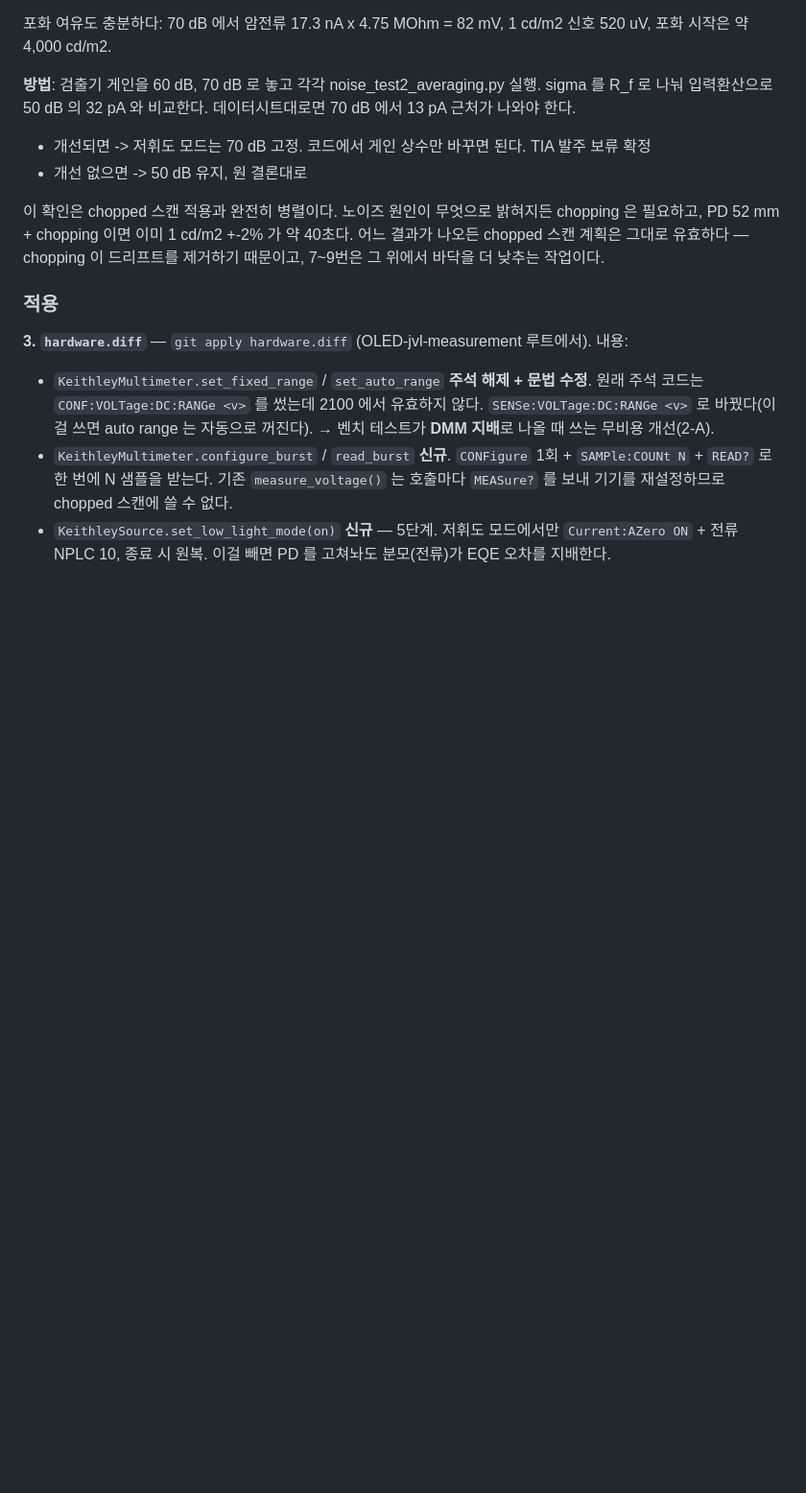
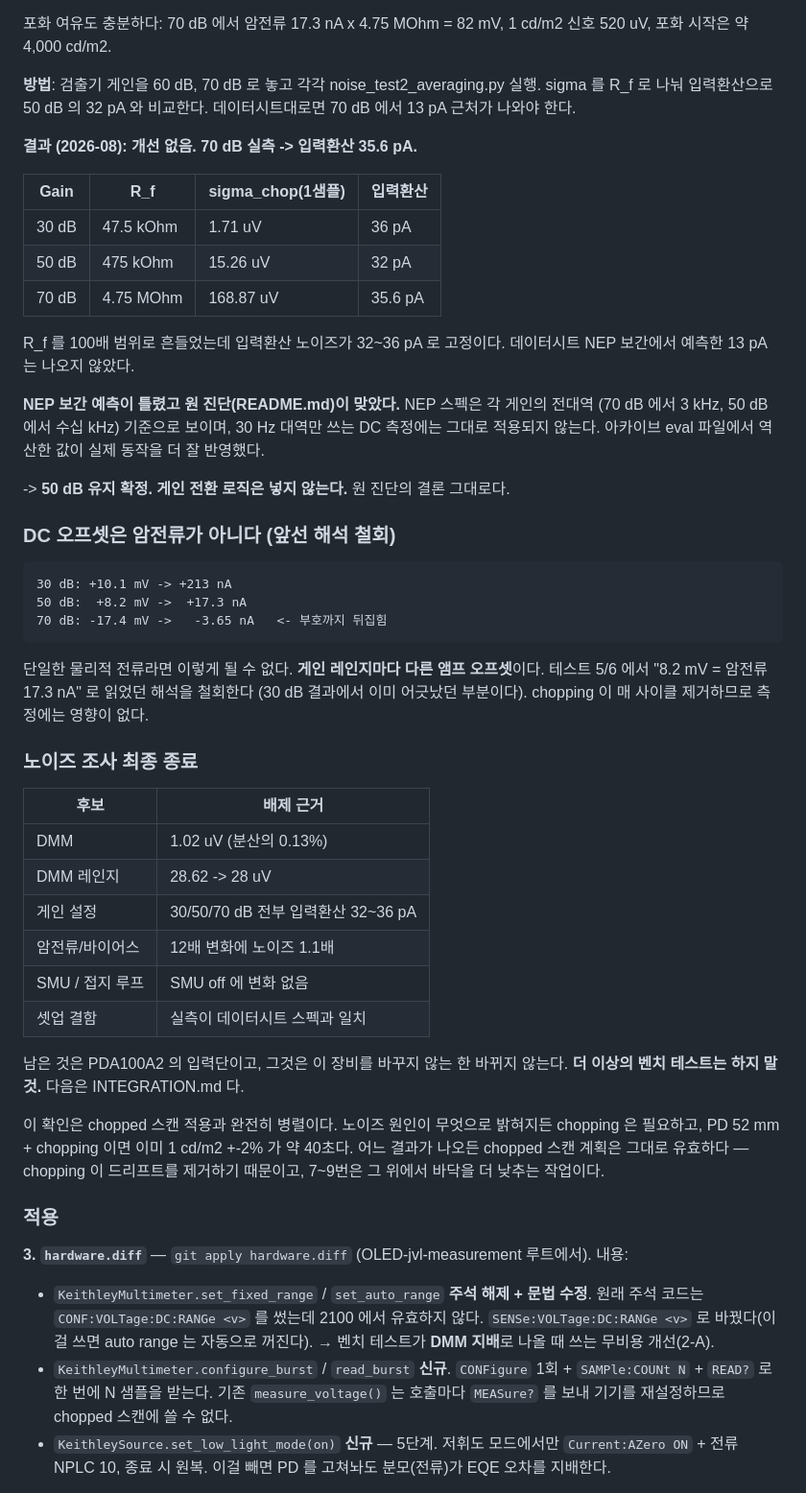
Before and after one commit to jjoono/OLED-, a Markdown page: lowL-eqe-diagnosis/patches/README.md, the part around the change. Shown at 96% size. Rendered like a GitHub page; blank space fills up the shorter version.

Commit message:
Gain is not a lever: 30, 50 and 70 dB all give the same input noise
Measuring at 70 dB gives 168.87 uV of differenced noise, which is 35.6 pA
referred to the input against 32 pA at 50 dB and 36 pA at 30 dB. The feedback
resistance spans a factor of 100 across those settings and the input-referred
noise does not move, so the 13 pA predicted from interpolating the datasheet
NEP does not appear.

The interpolation was wrong and the original diagnosis was right. The NEP
figures evidently apply over each setting's full bandwidth - 3 kHz at 70 dB,
tens of kHz at 50 dB - which does not carry over to a DC measurement using
30 Hz of it. The per-gain noise back-computed from the archived eval files
described the real behaviour better. 50 dB stays and no gain switching goes in.

Also retract the dark-current reading of the offset. Across the three gains it
comes out as +213 nA, +17.3 nA and -3.65 nA, changing sign, so it is a
per-range amplifier offset rather than a current. Chopping removes it either
way.

With the gain, the multimeter, its range, the dark current, the source meter
and a setup fault all excluded, and the measurement matching the detector's
specification, the noise investigation is closed. No further bench tests.

Co-Authored-By: Claude Opus 5 <noreply@anthropic.com>
Claude-Session: https://claude.ai/code/session_01DJsRrvV5gJqXiVFk4Pfub8

````diff
--- a/lowL-eqe-diagnosis/patches/README.md
+++ b/lowL-eqe-diagnosis/patches/README.md
@@ -330,8 +330,48 @@ PDA100A2 는 **PD 와 앰프가 한 하우징에 통합**된 제품이라 PD 만
 sigma 를 R_f 로 나눠 입력환산으로 50 dB 의 32 pA 와 비교한다.
 데이터시트대로면 70 dB 에서 13 pA 근처가 나와야 한다.
 
-- 개선되면 -> 저휘도 모드는 70 dB 고정. 코드에서 게인 상수만 바꾸면 된다. TIA 발주 보류 확정
-- 개선 없으면 -> 50 dB 유지, 원 결론대로
+**결과 (2026-08): 개선 없음. 70 dB 실측 -> 입력환산 35.6 pA.**
+
+| Gain | R_f | sigma_chop(1샘플) | 입력환산 |
+|---|---|---|---|
+| 30 dB | 47.5 kOhm | 1.71 uV | 36 pA |
+| 50 dB | 475 kOhm | 15.26 uV | 32 pA |
+| 70 dB | 4.75 MOhm | 168.87 uV | 35.6 pA |
+
+R_f 를 100배 범위로 흔들었는데 입력환산 노이즈가 32~36 pA 로 고정이다.
+데이터시트 NEP 보간에서 예측한 13 pA 는 나오지 않았다.
+
+**NEP 보간 예측이 틀렸고 원 진단(README.md)이 맞았다.** NEP 스펙은 각 게인의 전대역
+(70 dB 에서 3 kHz, 50 dB 에서 수십 kHz) 기준으로 보이며, 30 Hz 대역만 쓰는 DC 측정에는
+그대로 적용되지 않는다. 아카이브 eval 파일에서 역산한 값이 실제 동작을 더 잘 반영했다.
+
+-> **50 dB 유지 확정. 게인 전환 로직은 넣지 않는다.** 원 진단의 결론 그대로다.
+
+### DC 오프셋은 암전류가 아니다 (앞선 해석 철회)
+
+```
+30 dB: +10.1 mV -> +213 nA
+50 dB:  +8.2 mV ->  +17.3 nA
+70 dB: -17.4 mV ->   -3.65 nA   <- 부호까지 뒤집힘
+```
+
+단일한 물리적 전류라면 이렇게 될 수 없다. **게인 레인지마다 다른 앰프 오프셋**이다.
+테스트 5/6 에서 "8.2 mV = 암전류 17.3 nA" 로 읽었던 해석을 철회한다
+(30 dB 결과에서 이미 어긋났던 부분이다). chopping 이 매 사이클 제거하므로 측정에는 영향이 없다.
+
+### 노이즈 조사 최종 종료
+
+| 후보 | 배제 근거 |
+|---|---|
+| DMM | 1.02 uV (분산의 0.13%) |
+| DMM 레인지 | 28.62 -> 28 uV |
+| 게인 설정 | 30/50/70 dB 전부 입력환산 32~36 pA |
+| 암전류/바이어스 | 12배 변화에 노이즈 1.1배 |
+| SMU / 접지 루프 | SMU off 에 변화 없음 |
+| 셋업 결함 | 실측이 데이터시트 스펙과 일치 |
+
+남은 것은 PDA100A2 의 입력단이고, 그것은 이 장비를 바꾸지 않는 한 바뀌지 않는다.
+**더 이상의 벤치 테스트는 하지 말 것.** 다음은 INTEGRATION.md 다.
 
 이 확인은 chopped 스캔 적용과 완전히 병렬이다. 노이즈 원인이 무엇으로 밝혀지든 chopping 은
 필요하고, PD 52 mm + chopping 이면 이미 1 cd/m2 +-2% 가 약 40초다.
````
